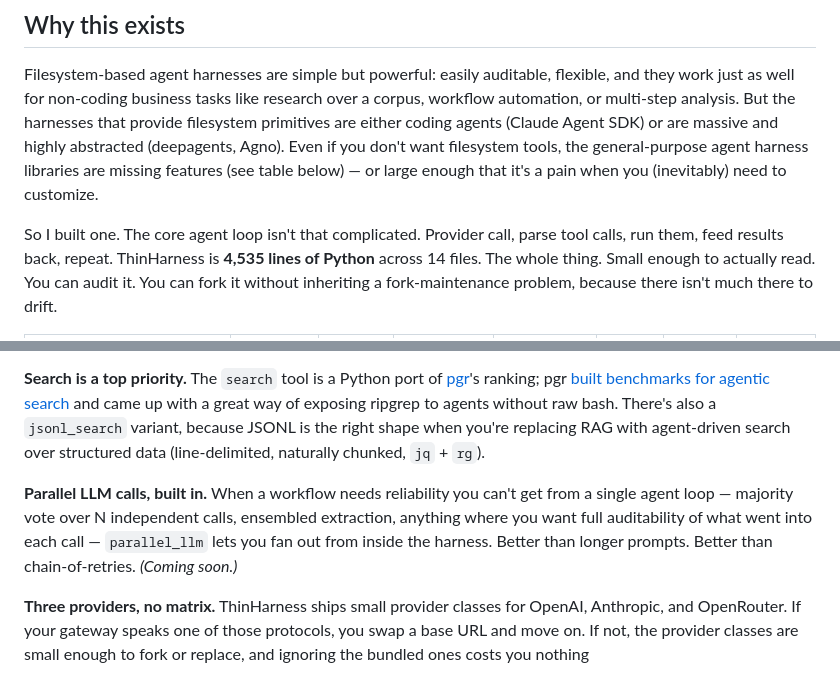
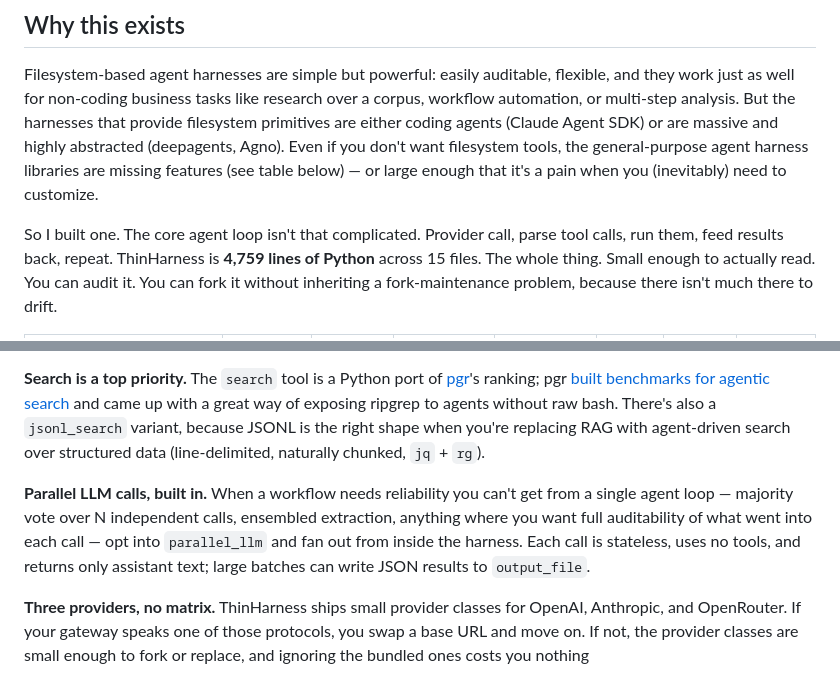
Before and after one commit to ryanbbrown/thinharness, a Markdown page: README.md, 2 parts joined by grey strips. Drawn GitHub-style.

```diff
--- a/README.md
+++ b/README.md
@@ -22,7 +22,7 @@
 
 Filesystem-based agent harnesses are simple but powerful: easily auditable, flexible, and they work just as well for non-coding business tasks like research over a corpus, workflow automation, or multi-step analysis. But the harnesses that provide filesystem primitives are either coding agents (Claude Agent SDK) or are massive and highly abstracted (deepagents, Agno). Even if you don't want filesystem tools, the general-purpose agent harness libraries are missing features (see table below) — or large enough that it's a pain when you (inevitably) need to customize.
 
-So I built one. The core agent loop isn't that complicated. Provider call, parse tool calls, run them, feed results back, repeat. ThinHarness is **4,535 lines of Python** across 14 files. The whole thing. Small enough to actually read. You can audit it. You can fork it without inheriting a fork-maintenance problem, because there isn't much there to drift.
+So I built one. The core agent loop isn't that complicated. Provider call, parse tool calls, run them, feed results back, repeat. ThinHarness is **4,759 lines of Python** across 15 files. The whole thing. Small enough to actually read. You can audit it. You can fork it without inheriting a fork-maintenance problem, because there isn't much there to drift.
 
 <!--
   LOC measurement scope: strict framework-only. Each row strips clearly
@@ -221,7 +222,7 @@ ThinHarness has opinions. They are the reason it stays small.
 
 **Search is a top priority.** The `search` tool is a Python port of [pgr](https://github.com/entireio/pgr)'s ranking; pgr [built benchmarks for agentic search](https://entire.io/blog/improving-agentic-search-in-coding-agents) and came up with a great way of exposing ripgrep to agents without raw bash. There's also a `jsonl_search` variant, because JSONL is the right shape when you're replacing RAG with agent-driven search over structured data (line-delimited, naturally chunked, `jq` + `rg`).
 
-**Parallel LLM calls, built in.** When a workflow needs reliability you can't get from a single agent loop — majority vote over N independent calls, ensembled extraction, anything where you want full auditability of what went into each call — `parallel_llm` lets you fan out from inside the harness. Better than longer prompts. Better than chain-of-retries. *(Coming soon.)*
+**Parallel LLM calls, built in.** When a workflow needs reliability you can't get from a single agent loop — majority vote over N independent calls, ensembled extraction, anything where you want full auditability of what went into each call — opt into `parallel_llm` and fan out from inside the harness. Each call is stateless, uses no tools, and returns only assistant text; large batches can write JSON results to `output_file`.
 
 **Three providers, no matrix.** ThinHarness ships small provider classes for OpenAI, Anthropic, and OpenRouter. If your gateway speaks one of those protocols, you swap a base URL and move on. If not, the provider classes are small enough to fork or replace, and ignoring the bundled ones costs you nothing
 
```
Also changed, not shown: other parts of README.md (+19 -17 lines).
